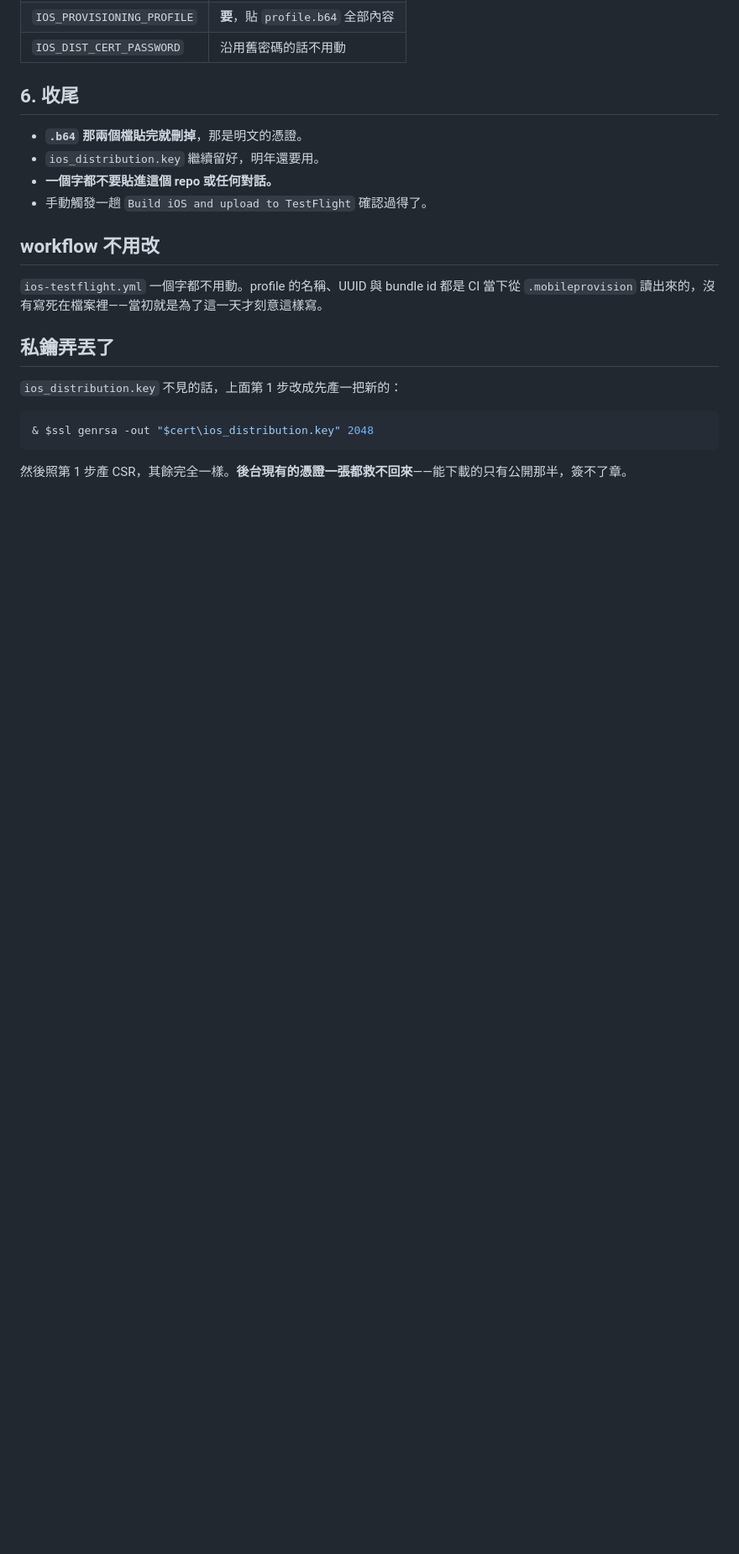
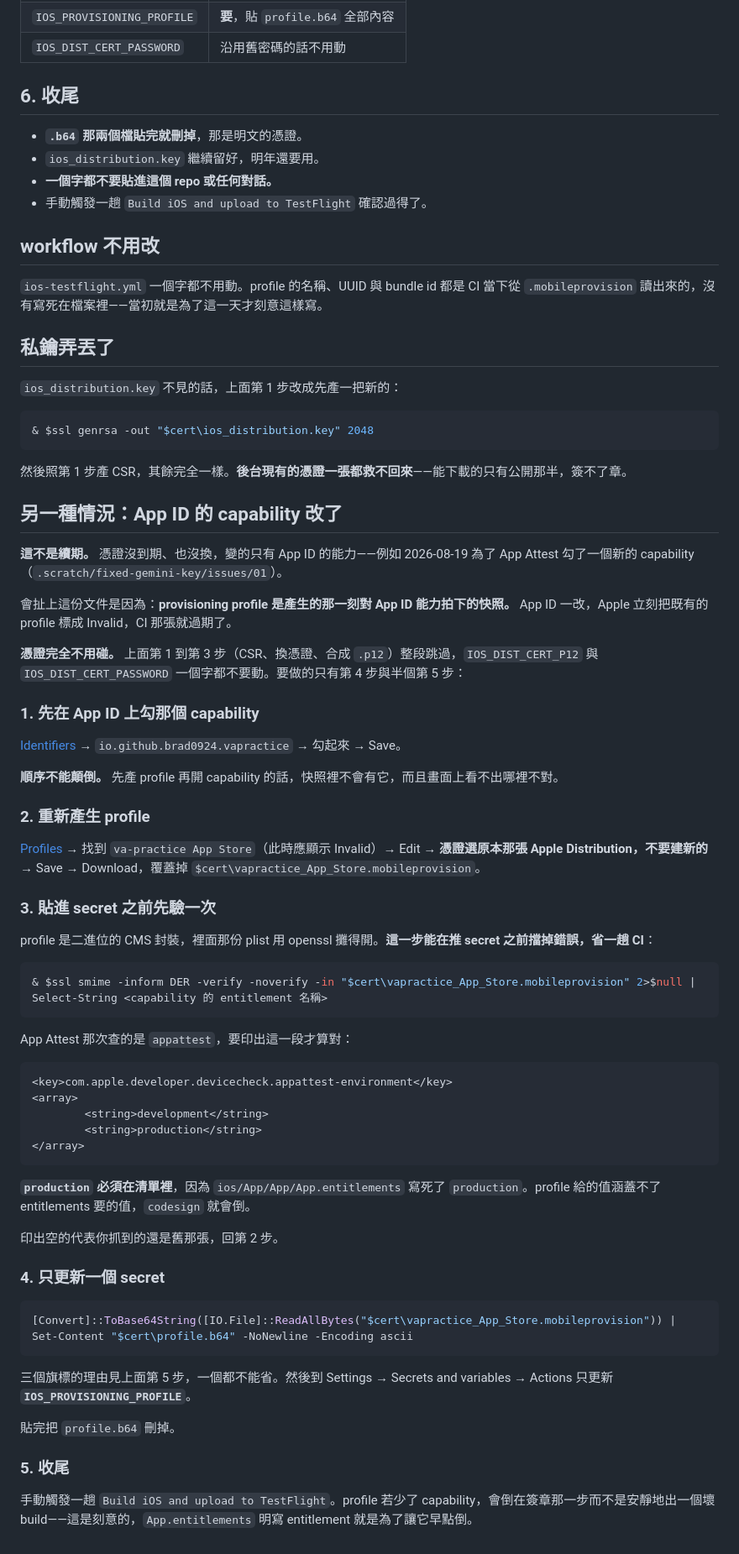
Before and after one commit to brad0924/va-practice, a Markdown page: docs/ios-signing-renewal.md, the part around one of its changes. Shown at 84% size. Drawn GitHub-style; blank space fills up the shorter version.

Commit message:
docs: 簽章文件補上「capability 改了」那條路（fixed-gemini-key 01）
原本只寫憑證到期的續期流程。這次為了 App Attest 在 App ID 上多勾一個 capability，
憑證好好的、只有 profile 失效，那份文件答不出來。

新那節講清楚三件事：profile 是產生當下對 App ID 能力的快照，所以順序不能顛倒；
憑證那三步整段跳過，只動 IOS_PROVISIONING_PROFILE 一個 secret；以及貼 secret
之前先用 openssl 把 profile 攤開來看 entitlement 在不在——這一步省掉一趟 CI。

Privacy-checked: 只動 docs/，沒有碰任何會送資料出去的程式碼。

Co-Authored-By: Claude Opus 5 <noreply@anthropic.com>

````diff
--- a/docs/ios-signing-renewal.md
+++ b/docs/ios-signing-renewal.md
@@ -111,3 +113,57 @@ Test-Path "$cert\ios_distribution.p12"
 ```
 
 然後照第 1 步產 CSR，其餘完全一樣。**後台現有的憑證一張都救不回來**——能下載的只有公開那半，簽不了章。
+
+## 另一種情況：App ID 的 capability 改了
+
+**這不是續期。** 憑證沒到期、也沒換，變的只有 App ID 的能力——例如 2026-08-19 為了 App Attest 勾了一個新的 capability（`.scratch/fixed-gemini-key/issues/01`）。
+
+會扯上這份文件是因為：**provisioning profile 是產生的那一刻對 App ID 能力拍下的快照。** App ID 一改，Apple 立刻把既有的 profile 標成 Invalid，CI 那張就過期了。
+
+**憑證完全不用碰。** 上面第 1 到第 3 步（CSR、換憑證、合成 `.p12`）整段跳過，`IOS_DIST_CERT_P12` 與 `IOS_DIST_CERT_PASSWORD` 一個字都不要動。要做的只有第 4 步與半個第 5 步：
+
+### 1. 先在 App ID 上勾那個 capability
+
+[Identifiers](https://developer.apple.com/account/resources/identifiers/list) → `io.github.brad0924.vapractice` → 勾起來 → Save。
+
+**順序不能顛倒。** 先產 profile 再開 capability 的話，快照裡不會有它，而且畫面上看不出哪裡不對。
+
+### 2. 重新產生 profile
+
+[Profiles](https://developer.apple.com/account/resources/profiles/list) → 找到 `va-practice App Store`（此時應顯示 Invalid）→ Edit → **憑證選原本那張 Apple Distribution，不要建新的** → Save → Download，覆蓋掉 `$cert\vapractice_App_Store.mobileprovision`。
+
+### 3. 貼進 secret 之前先驗一次
+
+profile 是二進位的 CMS 封裝，裡面那份 plist 用 openssl 攤得開。**這一步能在推 secret 之前擋掉錯誤，省一趟 CI**：
+
+```powershell
+& $ssl smime -inform DER -verify -noverify -in "$cert\vapractice_App_Store.mobileprovision" 2>$null | Select-String <capability 的 entitlement 名稱>
+```
+
+App Attest 那次查的是 `appattest`，要印出這一段才算對：
+
+```
+<key>com.apple.developer.devicecheck.appattest-environment</key>
+<array>
+        <string>development</string>
+        <string>production</string>
+</array>
+```
+
+**`production` 必須在清單裡**，因為 `ios/App/App/App.entitlements` 寫死了 `production`。profile 給的值涵蓋不了 entitlements 要的值，`codesign` 就會倒。
+
+印出空的代表你抓到的還是舊那張，回第 2 步。
+
+### 4. 只更新一個 secret
+
+```powershell
+[Convert]::ToBase64String([IO.File]::ReadAllBytes("$cert\vapractice_App_Store.mobileprovision")) | Set-Content "$cert\profile.b64" -NoNewline -Encoding ascii
+```
+
+三個旗標的理由見上面第 5 步，一個都不能省。然後到 Settings → Secrets and variables → Actions 只更新 **`IOS_PROVISIONING_PROFILE`**。
+
+貼完把 `profile.b64` 刪掉。
+
+### 5. 收尾
+
+手動觸發一趟 `Build iOS and upload to TestFlight`。profile 若少了 capability，會倒在簽章那一步而不是安靜地出一個壞 build——這是刻意的，`App.entitlements` 明寫 entitlement 就是為了讓它早點倒。
````
Also changed, not shown: other parts of docs/ios-signing-renewal.md (+2 -0 lines).
